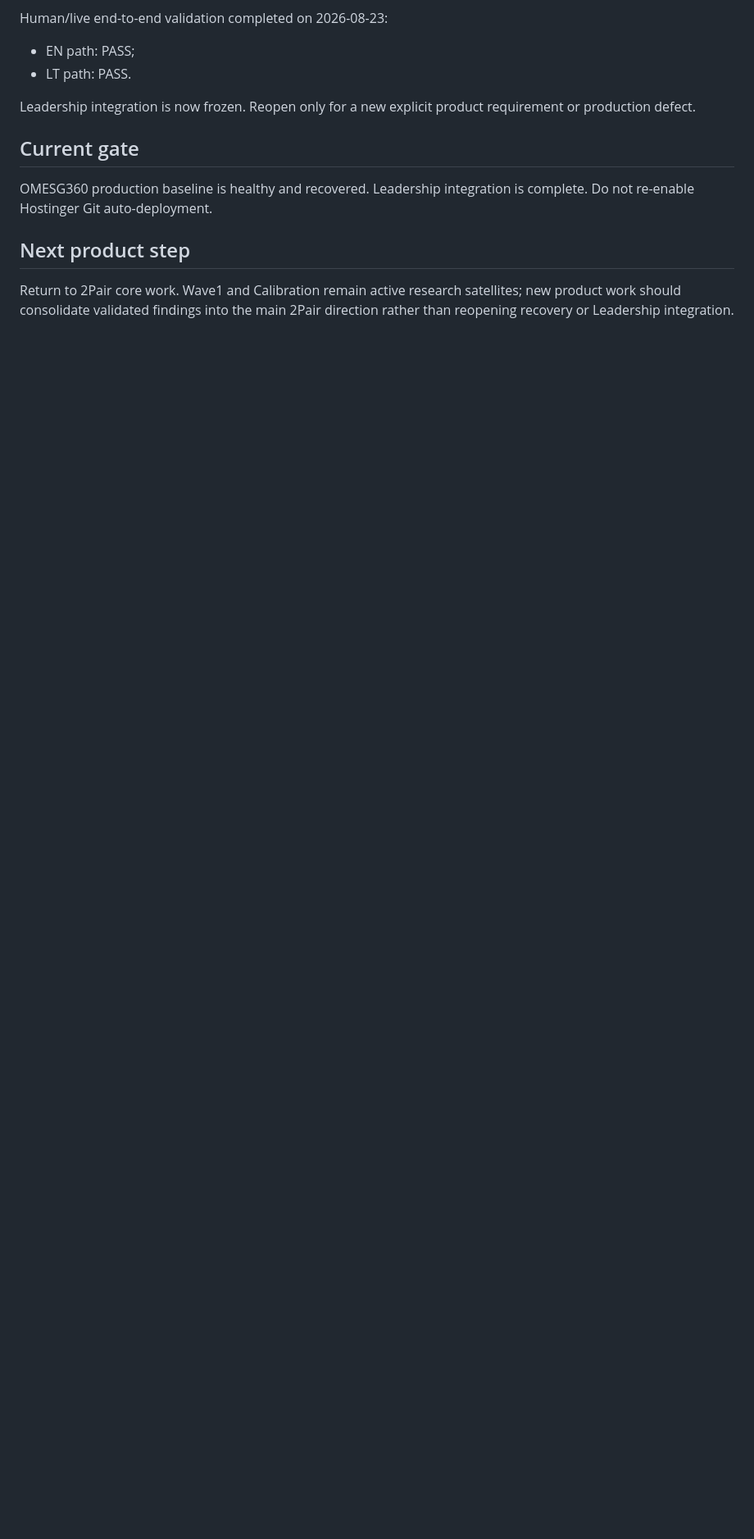
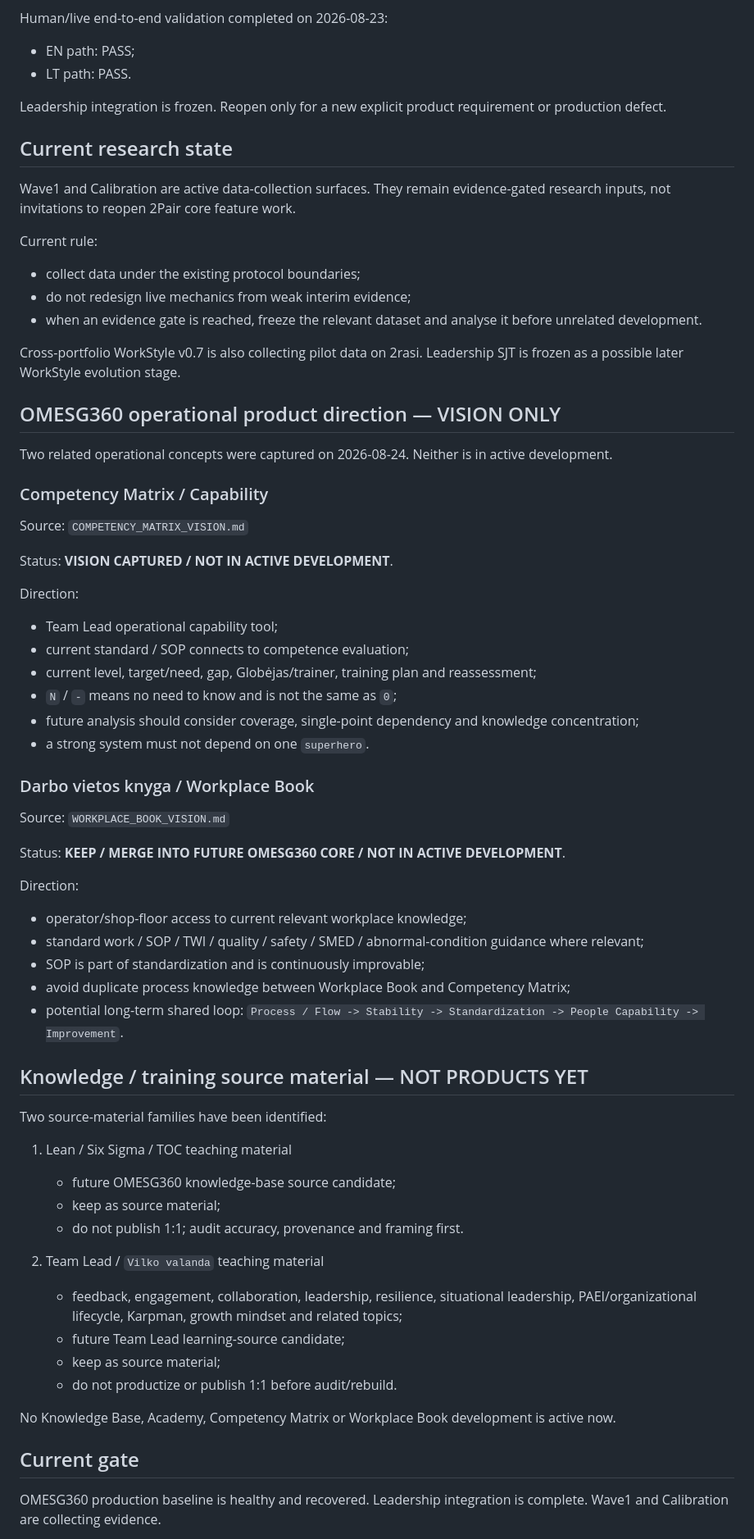
Before and after one commit to olemoz1977/omesg360, a Markdown page: PROJECT_ROADMAP.md, the part around one of its changes. Shown at 82% size. Drawn GitHub-style; blank space fills up the shorter version.

Commit message:
docs: align OMESG360 roadmap with current portfolio

```diff
--- a/PROJECT_ROADMAP.md
+++ b/PROJECT_ROADMAP.md
@@ -79,11 +85,70 @@ Human/live end-to-end validation completed on 2026-08-23:
 - EN path: PASS;
 - LT path: PASS.
 
-Leadership integration is now frozen. Reopen only for a new explicit product requirement or production defect.
+Leadership integration is frozen. Reopen only for a new explicit product requirement or production defect.
+
+## Current research state
+
+Wave1 and Calibration are active data-collection surfaces. They remain evidence-gated research inputs, not invitations to reopen 2Pair core feature work.
+
+Current rule:
+- collect data under the existing protocol boundaries;
+- do not redesign live mechanics from weak interim evidence;
+- when an evidence gate is reached, freeze the relevant dataset and analyse it before unrelated development.
+
+Cross-portfolio WorkStyle v0.7 is also collecting pilot data on 2rasi. Leadership SJT is frozen as a possible later WorkStyle evolution stage.
+
+## OMESG360 operational product direction — VISION ONLY
+
+Two related operational concepts were captured on 2026-08-24. Neither is in active development.
+
+### Competency Matrix / Capability
+Source:
+`COMPETENCY_MATRIX_VISION.md`
+
+Status:
+**VISION CAPTURED / NOT IN ACTIVE DEVELOPMENT**.
+
+Direction:
+- Team Lead operational capability tool;
+- current standard / SOP connects to competence evaluation;
+- current level, target/need, gap, Globėjas/trainer, training plan and reassessment;
+- `N` / `-` means no need to know and is not the same as `0`;
+- future analysis should consider coverage, single-point dependency and knowledge concentration;
+- a strong system must not depend on one `superhero`.
+
+### Darbo vietos knyga / Workplace Book
+Source:
+`WORKPLACE_BOOK_VISION.md`
+
+Status:
+**KEEP / MERGE INTO FUTURE OMESG360 CORE / NOT IN ACTIVE DEVELOPMENT**.
+
+Direction:
+- operator/shop-floor access to current relevant workplace knowledge;
+- standard work / SOP / TWI / quality / safety / SMED / abnormal-condition guidance where relevant;
+- SOP is part of standardization and is continuously improvable;
+- avoid duplicate process knowledge between Workplace Book and Competency Matrix;
+- potential long-term shared loop: `Process / Flow -> Stability -> Standardization -> People Capability -> Improvement`.
+
+## Knowledge / training source material — NOT PRODUCTS YET
+
+Two source-material families have been identified:
+
+1. Lean / Six Sigma / TOC teaching material
+   - future OMESG360 knowledge-base source candidate;
+   - keep as source material;
+   - do not publish 1:1; audit accuracy, provenance and framing first.
+
+2. Team Lead / `Vilko valanda` teaching material
+   - feedback, engagement, collaboration, leadership, resilience, situational leadership, PAEI/organizational lifecycle, Karpman, growth mindset and related topics;
+   - future Team Lead learning-source candidate;
+   - keep as source material;
+   - do not productize or publish 1:1 before audit/rebuild.
+
+No Knowledge Base, Academy, Competency Matrix or Workplace Book development is active now.
 
 ## Current gate
-OMESG360 production baseline is healthy and recovered. Leadership integration is complete. Do not re-enable Hostinger Git auto-deployment.
 
-## Next product step
-Return to 2Pair core work. Wave1 and Calibration remain active research satellites; new product work should consolidate validated findings into the main 2Pair direction rather than reopening recovery or Leadership integration.
+OMESG360 production baseline is healthy and recovered. Leadership integration is complete. Wave1 and Calibration are collecting evidence.
 
```
Also changed, not shown: other parts of PROJECT_ROADMAP.md (+25 -5 lines).
